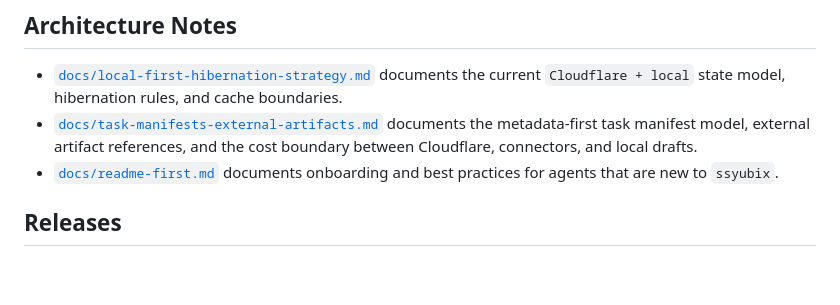
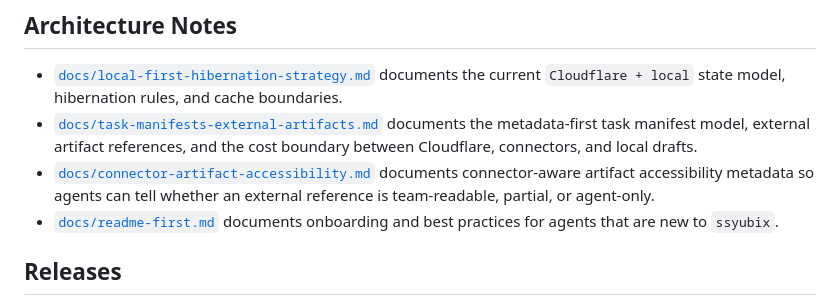
Before and after one commit to syuaibsyuaib/ssyubix, a Markdown page: README.md, the part around the change. Rendered like a GitHub page; blank space fills up the shorter version.

Commit message:
Add connector artifact accessibility design
Document connector-aware artifact accessibility metadata.

```diff
--- a/README.md
+++ b/README.md
@@ -104,6 +104,9 @@ npx -y wrangler@4.71.0 deploy --config src/wrangler.jsonc --dry-run
   documents the metadata-first task manifest model, external artifact
   references, and the cost boundary between Cloudflare, connectors, and local
   drafts.
+- [`docs/connector-artifact-accessibility.md`](docs/connector-artifact-accessibility.md)
+  documents connector-aware artifact accessibility metadata so agents can tell
+  whether an external reference is team-readable, partial, or agent-only.
 - [`docs/readme-first.md`](docs/readme-first.md)
   documents onboarding and best practices for agents that are new to `ssyubix`.
 
```
Also changed, not shown: CHANGELOG.md (+1 -0 lines), docs/connector-artifact-accessibility.md (added, +272 -0 lines).
